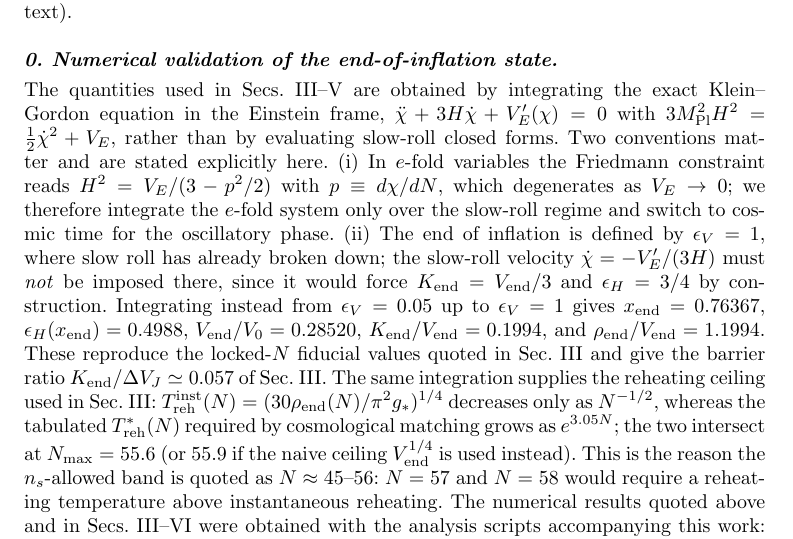
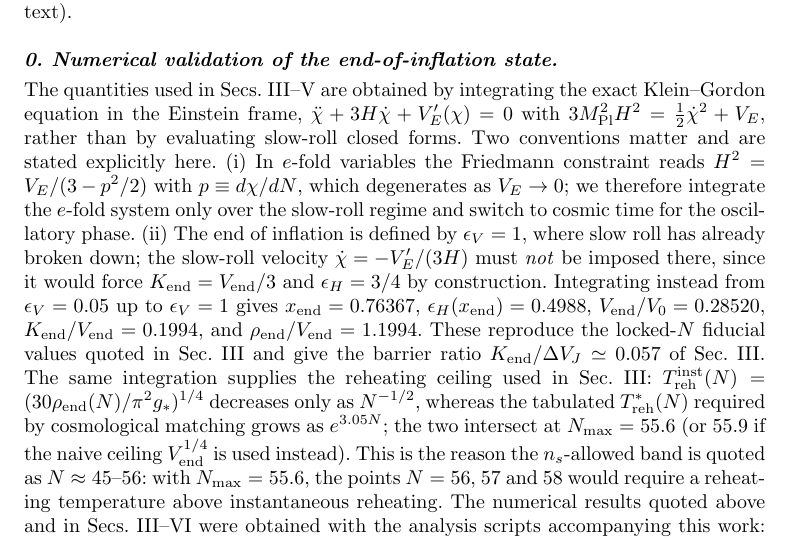
Before and after one commit to huyamingc/induced-gravity-cosmology, a LaTeX paper (paper_prd_merged.tex): part of page 47 of 55, cut so that both start at the same text. Compiled offline with pdfLaTeX.

Commit message:
Make the N_max statement consistent with 55.6
Appendix D0 still said that N=57 and N=58 exceed instantaneous reheating;
with N_max = 55.6 the excluded points are 56, 57 and 58.

```diff
--- a/paper_prd_merged.tex
+++ b/paper_prd_merged.tex
@@ -960,7 +960,7 @@ which exactly cancels the $+\frac32(\partial_\mu\ln\Omega)$ rescaling term, leav
 
 This appendix supplies the rigorous derivation of the dark-energy results quoted in Sec.~VI: the harmonic-minimum approximation, the coherent-oscillation and condensate-decay regimes, the overclosure bound, and the complete residual-motion budget (three sources, of which the residual-condensate tail is not manifest in the main text).
 
-\paragraph{0. Numerical validation of the end-of-inflation state.} The quantities used in Secs.~III--V are obtained by integrating the exact Klein--Gordon equation in the Einstein frame, $\ddot\chi+3H\dot\chi+V_E'(\chi)=0$ with $3\MP^2H^2=\frac12\dot\chi^2+V_E$, rather than by evaluating slow-roll closed forms. Two conventions matter and are stated explicitly here. (i) In $e$-fold variables the Friedmann constraint reads $H^2=V_E/(3-p^2/2)$ with $p\equiv d\chi/dN$, which degenerates as $V_E\to0$; we therefore integrate the $e$-fold system only over the slow-roll regime and switch to cosmic time for the oscillatory phase. (ii) The end of inflation is defined by $\epsilon_V=1$, where slow roll has already broken down; the slow-roll velocity $\dot\chi=-V_E'/(3H)$ must \emph{not} be imposed there, since it would force $K_{\rm end}=V_{\rm end}/3$ and $\epsilon_H=3/4$ by construction. Integrating instead from $\epsilon_V=0.05$ up to $\epsilon_V=1$ gives $x_{\rm end}=0.76367$, $\epsilon_H(x_{\rm end})=0.4988$, $V_{\rm end}/V_0=0.28520$, $K_{\rm end}/V_{\rm end}=0.1994$, and $\rho_{\rm end}/V_{\rm end}=1.1994$. These reproduce the locked-$N$ fiducial values quoted in Sec.~III and give the barrier ratio $K_{\rm end}/\Delta V_J\simeq0.057$ of Sec.~III. The same integration supplies the reheating ceiling used in Sec.~III: $T_{\rm reh}^{\rm inst}(N)=(30\rho_{\rm end}(N)/\pi^2g_*)^{1/4}$ decreases only as $N^{-1/2}$, whereas the tabulated $T^*_{\rm reh}(N)$ required by cosmological matching grows as $e^{3.05N}$; the two intersect at $N_{\rm max}=55.6$ (or $55.9$ if the naive ceiling $V_{\rm end}^{1/4}$ is used instead). This is the reason the $n_s$-allowed band is quoted as $N\approx45$--$56$: $N=57$ and $N=58$ would require a reheating temperature above instantaneous reheating. The numerical results quoted above and in Secs.~III--VI were obtained with the analysis scripts accompanying this work: \texttt{background\_and\_reheating.py} (exact Klein--Gordon integration, reheating channels and the $N$ window), \texttt{psi\_production\_bogoliubov.py} (de Sitter Bogoliubov index and the abundance matching), \texttt{psi\_abundance\_oscillating.py} (mode-equation abundance across the end-of-inflation transition), \texttt{dm\_gap\_closure\_test.py} (abundance matching on the light branch with the exact mode-equation spectrum across the end-of-inflation transition, and the free-streaming check), \texttt{treh\_error\_band.py} (propagation of the reheating-temperature uncertainty to $(n_s,r)$ and to the dark-matter matching window), and \texttt{residual\_quintessence.py} (two-fluid Boltzmann integration and the $\Delta w$ budget). They are publicly available at \url{https://github.com/huyamingc/induced-gravity-cosmology}, together with the \LaTeX{} source of this manuscript and a single entry point, \texttt{scripts/run\_all.py}, that regenerates the numerical results and figures quoted in this work.
+\paragraph{0. Numerical validation of the end-of-inflation state.} The quantities used in Secs.~III--V are obtained by integrating the exact Klein--Gordon equation in the Einstein frame, $\ddot\chi+3H\dot\chi+V_E'(\chi)=0$ with $3\MP^2H^2=\frac12\dot\chi^2+V_E$, rather than by evaluating slow-roll closed forms. Two conventions matter and are stated explicitly here. (i) In $e$-fold variables the Friedmann constraint reads $H^2=V_E/(3-p^2/2)$ with $p\equiv d\chi/dN$, which degenerates as $V_E\to0$; we therefore integrate the $e$-fold system only over the slow-roll regime and switch to cosmic time for the oscillatory phase. (ii) The end of inflation is defined by $\epsilon_V=1$, where slow roll has already broken down; the slow-roll velocity $\dot\chi=-V_E'/(3H)$ must \emph{not} be imposed there, since it would force $K_{\rm end}=V_{\rm end}/3$ and $\epsilon_H=3/4$ by construction. Integrating instead from $\epsilon_V=0.05$ up to $\epsilon_V=1$ gives $x_{\rm end}=0.76367$, $\epsilon_H(x_{\rm end})=0.4988$, $V_{\rm end}/V_0=0.28520$, $K_{\rm end}/V_{\rm end}=0.1994$, and $\rho_{\rm end}/V_{\rm end}=1.1994$. These reproduce the locked-$N$ fiducial values quoted in Sec.~III and give the barrier ratio $K_{\rm end}/\Delta V_J\simeq0.057$ of Sec.~III. The same integration supplies the reheating ceiling used in Sec.~III: $T_{\rm reh}^{\rm inst}(N)=(30\rho_{\rm end}(N)/\pi^2g_*)^{1/4}$ decreases only as $N^{-1/2}$, whereas the tabulated $T^*_{\rm reh}(N)$ required by cosmological matching grows as $e^{3.05N}$; the two intersect at $N_{\rm max}=55.6$ (or $55.9$ if the naive ceiling $V_{\rm end}^{1/4}$ is used instead). This is the reason the $n_s$-allowed band is quoted as $N\approx45$--$56$: with $N_{\rm max}=55.6$, the points $N=56$, $57$ and $58$ would require a reheating temperature above instantaneous reheating. The numerical results quoted above and in Secs.~III--VI were obtained with the analysis scripts accompanying this work: \texttt{background\_and\_reheating.py} (exact Klein--Gordon integration, reheating channels and the $N$ window), \texttt{psi\_production\_bogoliubov.py} (de Sitter Bogoliubov index and the abundance matching), \texttt{psi\_abundance\_oscillating.py} (mode-equation abundance across the end-of-inflation transition), \texttt{dm\_gap\_closure\_test.py} (abundance matching on the light branch with the exact mode-equation spectrum across the end-of-inflation transition, and the free-streaming check), \texttt{treh\_error\_band.py} (propagation of the reheating-temperature uncertainty to $(n_s,r)$ and to the dark-matter matching window), and \texttt{residual\_quintessence.py} (two-fluid Boltzmann integration and the $\Delta w$ budget). They are publicly available at \url{https://github.com/huyamingc/induced-gravity-cosmology}, together with the \LaTeX{} source of this manuscript and a single entry point, \texttt{scripts/run\_all.py}, that regenerates the numerical results and figures quoted in this work.
 
 \paragraph{1. Equation of motion near the minimum.} After conformal transformation to the Einstein frame, the canonical field $\chi$ obeys
 \begin{equation}
```
Also changed, not shown: paper_prd_merged.pdf.
